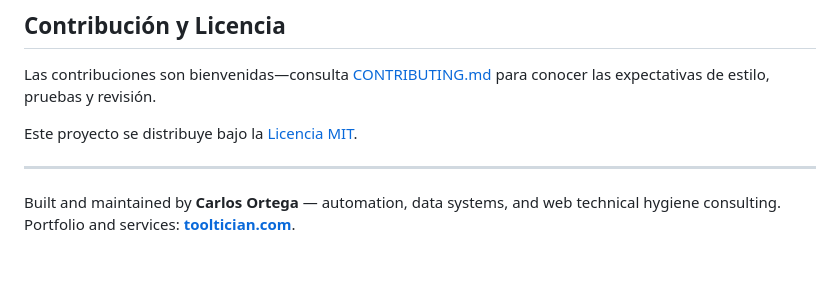
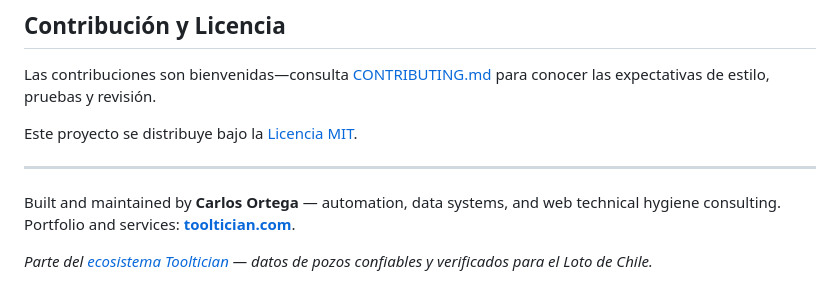
Before and after one commit to cortega26/polla, a Markdown page: README.md, the part around one of its changes. GitHub-like rendering; blank space fills up the shorter version.

Commit message:
docs(readme): añadir badge y tagline de Tooltician ecosystem
Co-Authored-By: Claude <noreply@anthropic.com>

```diff
--- a/README.md
+++ b/README.md
@@ -117,3 +121,5 @@ Este proyecto se distribuye bajo la [Licencia MIT](license.md).
 ---
 
 Built and maintained by **Carlos Ortega** — automation, data systems, and web technical hygiene consulting. Portfolio and services: **[tooltician.com](https://tooltician.com/)**.
+
+*Parte del [ecosistema Tooltician](https://tooltician.com) — datos de pozos confiables y verificados para el Loto de Chile.*
```
Also changed, not shown: other parts of README.md (+4 -0 lines).
